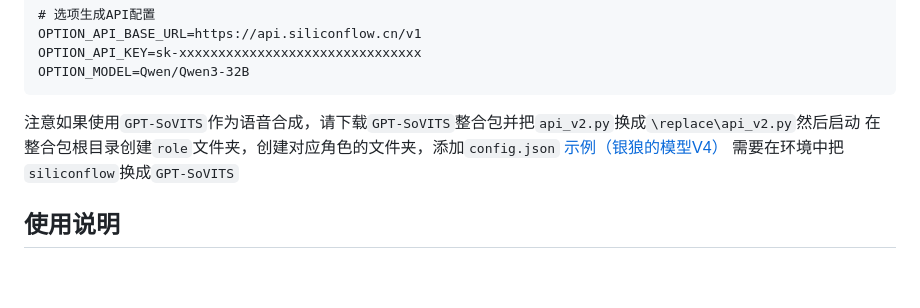
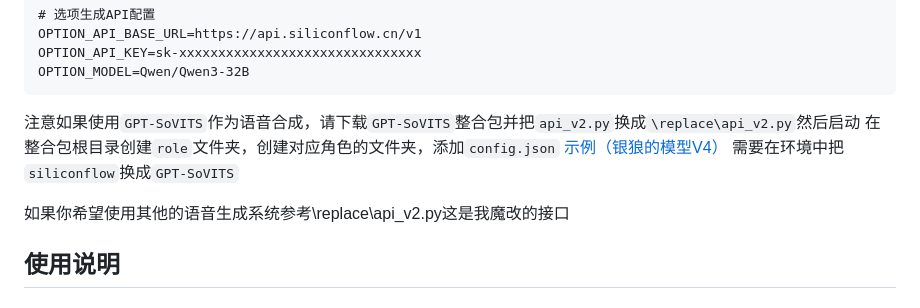
Before and after one commit to xhc2008/CABM, a Markdown page: README.md, the part around the change printed below. GitHub-like rendering; blank space fills up the shorter version.

```diff
--- a/README.md
+++ b/README.md
@@ -107,6 +107,7 @@ OPTION_MODEL=Qwen/Qwen3-32B
 [示例（银狼的模型V4）](https://www.modelscope.cn/models/leletxh/Silver_Wolf_GPT-SoVITS_Model/files)
 需要在环境中把`siliconflow`换成`GPT-SoVITS`
 
+如果你希望使用其他的语音生成系统参考\replace\api_v2.py这是我魔改的接口
 ## 使用说明
 
 ### 启动应用
```
Also changed, not shown: other parts of README.md (+1 -1 lines).
